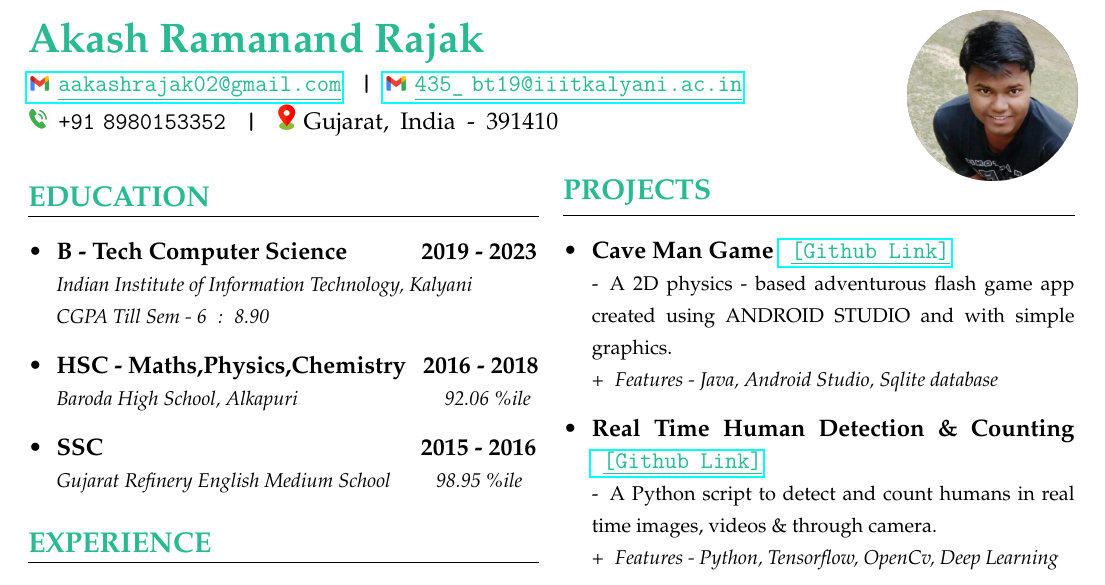
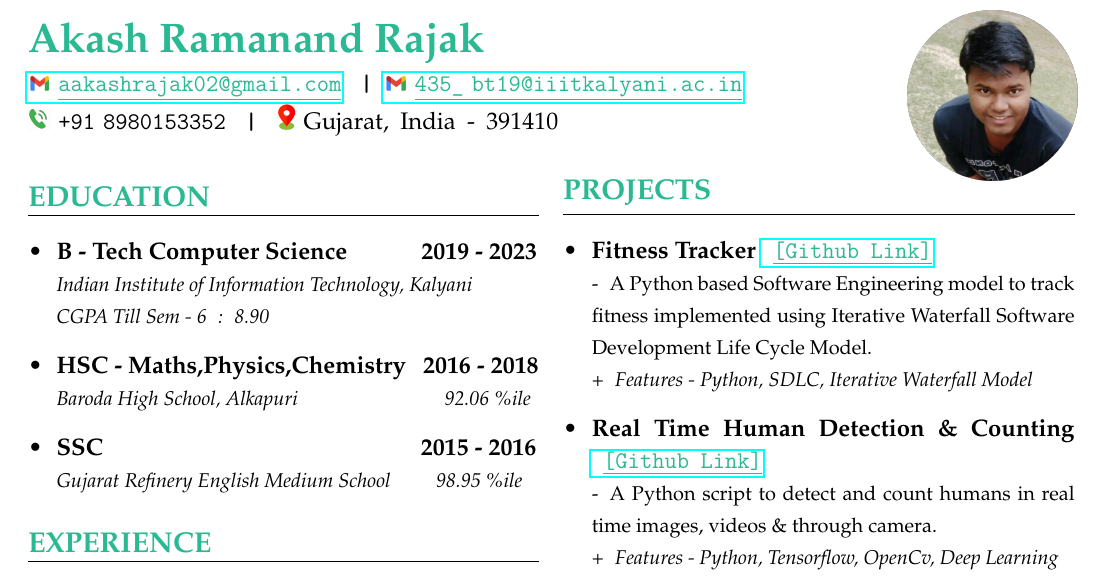
Before and after one commit to akash-rajak/Resume, a LaTeX CV (One Page/Akash_Rajak_Resume.tex): part of the page, cut so that both start at the same text. The pictures show the PDF file One Page/Akash_Rajak_Resume.pdf that the author committed with the source.

Commit message:
Updated Project

```diff
--- a/One Page/Akash_Rajak_Resume.tex
+++ b/One Page/Akash_Rajak_Resume.tex
@@ -131,7 +131,9 @@
     \csection{\textcolor{turkishgreen}{PROJECTS}}{\small
         \begin{itemize}
             % PROJECT - 1 ----------------
-            \item \frcontent{\textcolor{black}{Cave Man Game} \clink{\href{https://github.com/akash-rajak/Cave-Man-Game}{\tob \textcolor{turkishgreen}{\underline{[Github\tob Link]}}}}}{-\tob A 2D physics - based adventurous flash game app created using ANDROID STUDIO and with simple graphics.}{}{+\tob Features - Java, Android Studio, Sqlite database}
+            \item \frcontent{\textcolor{black}{Fitness Tracker} \clink{\href{https://github.com/akash-rajak/Fitness-Tracker}{\tob \textcolor{turkishgreen}{\underline{[Github\tob Link]}}}}}{-\tob A Python based Software Engineering model to track fitness implemented using Iterative Waterfall Software Development Life Cycle Model.}{}{+\tob Features - Python, SDLC, Iterative Waterfall Model}
+
+            %\item \frcontent{\textcolor{black}{Cave Man Game} \clink{\href{https://github.com/akash-rajak/Cave-Man-Game}{\tob \textcolor{turkishgreen}{\underline{[Github\tob Link]}}}}}{-\tob A 2D physics - based adventurous flash game app created using ANDROID STUDIO and with simple graphics.}{}{+\tob Features - Java, Android Studio, Sqlite database}
             %\vspace{-2 mm}
 			% PROJECT - 2 ----------------
             \item \frcontent{\textcolor{black}{Real Time Human Detection \& Counting} \clink{\href{https://github.com/akash-rajak/Real-Time-Human-Detection-Counting}{\tob \textcolor{turkishgreen}{\underline{[Github\tob Link]}}}}}{-\tob A Python script to detect and count humans in real time images, videos \& through camera.}{}{+\tob Features - Python, Tensorflow, OpenCv, Deep Learning}
```
Also changed, not shown: One Page/Akash_Rajak_Resume.pdf, 2 other files.
